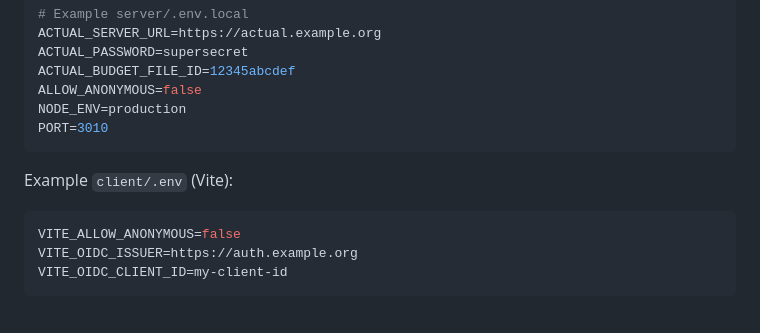
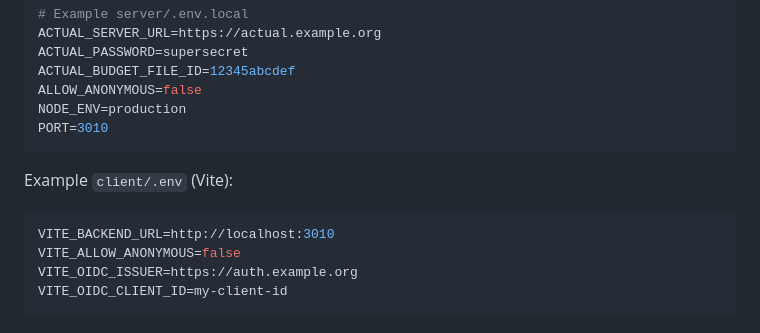
Before and after one commit to masoncfrancis/receipt-budgeter, a Markdown page: README.md, the part around the change. Rendered like a GitHub page.

Commit message:
updated error in docs

````diff
--- a/README.md
+++ b/README.md
@@ -55,6 +55,7 @@ PORT=3010
 Example `client/.env` (Vite):
 
 ```env
+VITE_BACKEND_URL=http://localhost:3010
 VITE_ALLOW_ANONYMOUS=false
 VITE_OIDC_ISSUER=https://auth.example.org
 VITE_OIDC_CLIENT_ID=my-client-id
````
